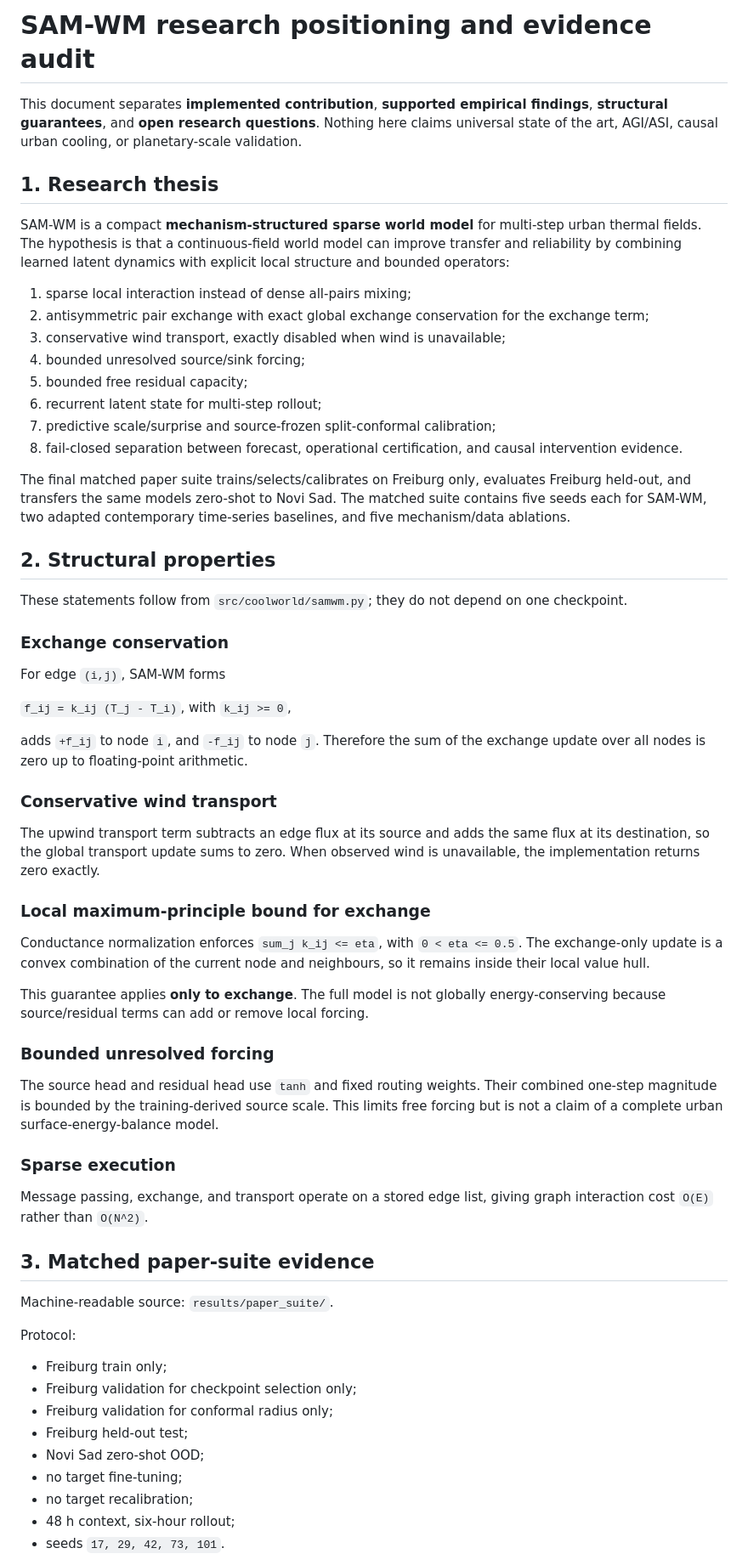
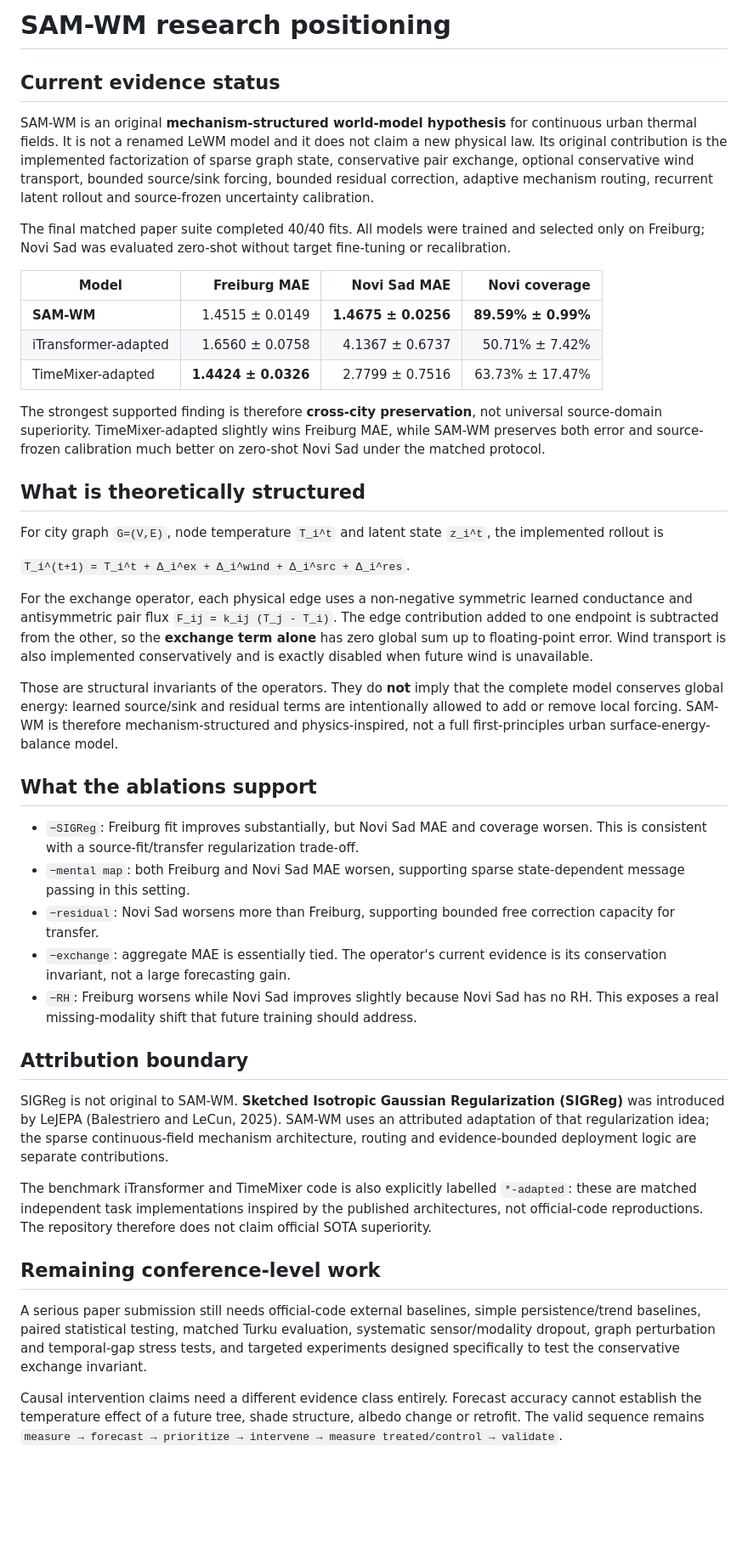
Before and after one commit to AnnyaB/SAM-WM, a Markdown page: docs/RESEARCH_POSITIONING.md, the part around one of its changes. Shown at 85% size. GitHub-like rendering; blank space fills up the shorter version.

Commit message:
Clarify SAM-WM originality, evidence, and research limits

```diff
--- a/docs/RESEARCH_POSITIONING.md
+++ b/docs/RESEARCH_POSITIONING.md
@@ -1,65 +1,46 @@
-# SAM-WM research positioning and evidence audit
+# SAM-WM research positioning
 
-This document separates **implemented contribution**, **supported empirical findings**, **structural guarantees**, and **open research questions**. Nothing here claims universal state of the art, AGI/ASI, causal urban cooling, or planetary-scale validation.
+## Current evidence status
 
-## 1. Research thesis
+SAM-WM is an original **mechanism-structured world-model hypothesis** for continuous urban thermal fields. It is not a renamed LeWM model and it does not claim a new physical law. Its original contribution is the implemented factorization of sparse graph state, conservative pair exchange, optional conservative wind transport, bounded source/sink forcing, bounded residual correction, adaptive mechanism routing, recurrent latent rollout and source-frozen uncertainty calibration.
 
-SAM-WM is a compact **mechanism-structured sparse world model** for multi-step urban thermal fields. The hypothesis is that a continuous-field world model can improve transfer and reliability by combining learned latent dynamics with explicit local structure and bounded operators:
+The final matched paper suite completed 40/40 fits. All models were trained and selected only on Freiburg; Novi Sad was evaluated zero-shot without target fine-tuning or recalibration.
 
-1. sparse local interaction instead of dense all-pairs mixing;
-2. antisymmetric pair exchange with exact global exchange conservation for the exchange term;
-3. conservative wind transport, exactly disabled when wind is unavailable;
-4. bounded unresolved source/sink forcing;
-5. bounded free residual capacity;
-6. recurrent latent state for multi-step rollout;
-7. predictive scale/surprise and source-frozen split-conformal calibration;
-8. fail-closed separation between forecast, operational certification, and causal intervention evidence.
+| Model | Freiburg MAE | Novi Sad MAE | Novi coverage |
+|---|---:|---:|---:|
+| **SAM-WM** | 1.4515 ± 0.0149 | **1.4675 ± 0.0256** | **89.59% ± 0.99%** |
+| iTransformer-adapted | 1.6560 ± 0.0758 | 4.1367 ± 0.6737 | 50.71% ± 7.42% |
+| TimeMixer-adapted | **1.4424 ± 0.0326** | 2.7799 ± 0.7516 | 63.73% ± 17.47% |
 
-The final matched paper suite trains/selects/calibrates on Freiburg only, evaluates Freiburg held-out, and transfers the same models zero-shot to Novi Sad. The matched suite contains five seeds each for SAM-WM, two adapted contemporary time-series baselines, and five mechanism/data ablations.
+The strongest supported finding is therefore **cross-city preservation**, not universal source-domain superiority. TimeMixer-adapted slightly wins Freiburg MAE, while SAM-WM preserves both error and source-frozen calibration much better on zero-shot Novi Sad under the matched protocol.
 
-## 2. Structural properties
+## What is theoretically structured
 
-These statements follow from `src/coolworld/samwm.py`; they do not depend on one checkpoint.
+For city graph `G=(V,E)`, node temperature `T_i^t` and latent state `z_i^t`, the implemented rollout is
 
-### Exchange conservation
+`T_i^(t+1) = T_i^t + Δ_i^ex + Δ_i^wind + Δ_i^src + Δ_i^res`.
 
-For edge `(i,j)`, SAM-WM forms
+For the exchange operator, each physical edge uses a non-negative symmetric learned conductance and antisymmetric pair flux `F_ij = k_ij (T_j - T_i)`. The edge contribution added to one endpoint is subtracted from the other, so the **exchange term alone** has zero global sum up to floating-point error. Wind transport is also implemented conservatively and is exactly disabled when future wind is unavailable.
 
-`f_ij = k_ij (T_j - T_i)`, with `k_ij >= 0`,
+Those are structural invariants of the operators. They do **not** imply that the complete model conserves global energy: learned source/sink and residual terms are intentionally allowed to add or remove local forcing. SAM-WM is therefore mechanism-structured and physics-inspired, not a full first-principles urban surface-energy-balance model.
 
-adds `+f_ij` to node `i`, and `-f_ij` to node `j`. Therefore the sum of the exchange update over all nodes is zero up to floating-point arithmetic.
+## What the ablations support
 
-### Conservative wind transport
+- `−SIGReg`: Freiburg fit improves substantially, but Novi Sad MAE and coverage worsen. This is consistent with a source-fit/transfer regularization trade-off.
+- `−mental map`: both Freiburg and Novi Sad MAE worsen, supporting sparse state-dependent message passing in this setting.
+- `−residual`: Novi Sad worsens more than Freiburg, supporting bounded free correction capacity for transfer.
+- `−exchange`: aggregate MAE is essentially tied. The operator's current evidence is its conservation invariant, not a large forecasting gain.
+- `−RH`: Freiburg worsens while Novi Sad improves slightly because Novi Sad has no RH. This exposes a real missing-modality shift that future training should address.
 
-The upwind transport term subtracts an edge flux at its source and adds the same flux at its destination, so the global transport update sums to zero. When observed wind is unavailable, the implementation returns zero exactly.
+## Attribution boundary
 
-### Local maximum-principle bound for exchange
+SIGReg is not original to SAM-WM. **Sketched Isotropic Gaussian Regularization (SIGReg)** was introduced by LeJEPA (Balestriero and LeCun, 2025). SAM-WM uses an attributed adaptation of that regularization idea; the sparse continuous-field mechanism architecture, routing and evidence-bounded deployment logic are separate contributions.
 
-Conductance normalization enforces `sum_j k_ij <= eta`, with `0 < eta <= 0.5`. The exchange-only update is a convex combination of the current node and neighbours, so it remains inside their local value hull.
+The benchmark iTransformer and TimeMixer code is also explicitly labelled `*-adapted`: these are matched independent task implementations inspired by the published architectures, not official-code reproductions. The repository therefore does not claim official SOTA superiority.
 
-This guarantee applies **only to exchange**. The full model is not globally energy-conserving because source/residual terms can add or remove local forcing.
+## Remaining conference-level work
 
-### Bounded unresolved forcing
+A serious paper submission still needs official-code external baselines, simple persistence/trend baselines, paired statistical testing, matched Turku evaluation, systematic sensor/modality dropout, graph perturbation and temporal-gap stress tests, and targeted experiments designed specifically to test the conservative exchange invariant.
 
-The source head and residual head use `tanh` and fixed routing weights. Their combined one-step magnitude is bounded by the training-derived source scale. This limits free forcing but is not a claim of a complete urban surface-energy-balance model.
+Causal intervention claims need a different evidence class entirely. Forecast accuracy cannot establish the temperature effect of a future tree, shade structure, albedo change or retrofit. The valid sequence remains `measure → forecast → prioritize → intervene → measure treated/control → validate`.
 
-### Sparse execution
-
-Message passing, exchange, and transport operate on a stored edge list, giving graph interaction cost `O(E)` rather than `O(N^2)`.
-
-## 3. Matched paper-suite evidence
-
-Machine-readable source: `results/paper_suite/`.
-
-Protocol:
-
-- Freiburg train only;
-- Freiburg validation for checkpoint selection only;
-- Freiburg validation for conformal radius only;
-- Freiburg held-out test;
-- Novi Sad zero-shot OOD;
-- no target fine-tuning;
-- no target recalibration;
-- 48 h context, six-hour rollout;
-- seeds `17, 29, 42, 73, 101`.
-
```
Also changed, not shown: other parts of docs/RESEARCH_POSITIONING.md (+1 -91 lines).
